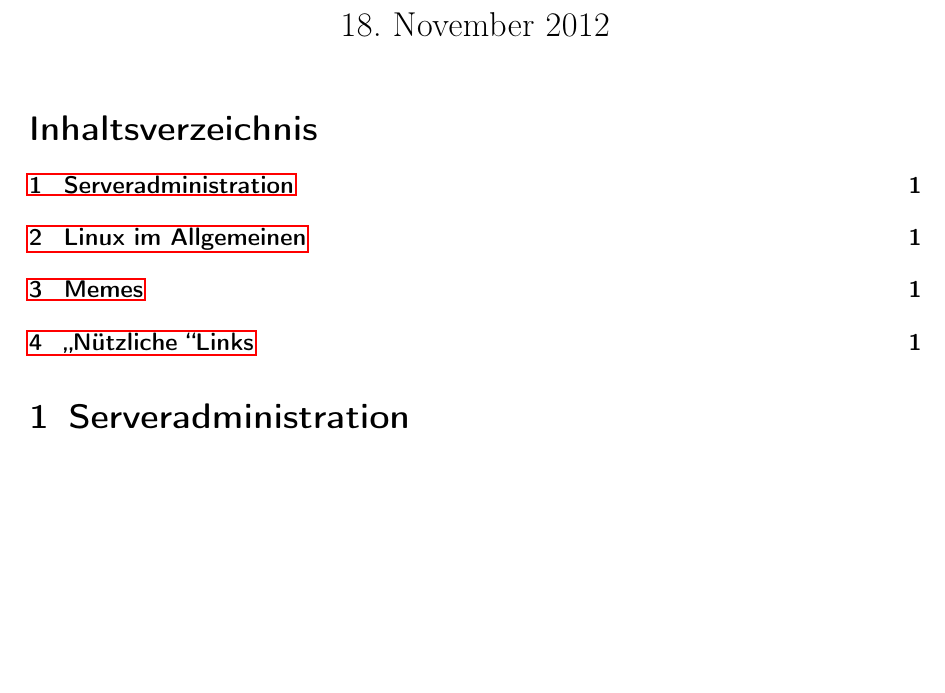
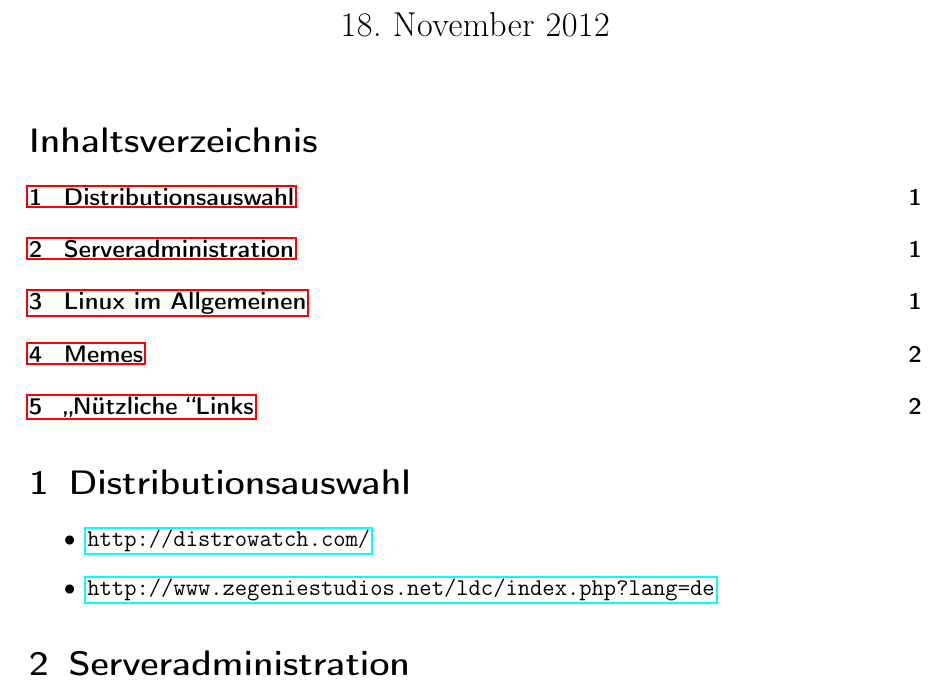
Before and after one commit to mosfetkiller/irc-kb, a LaTeX document (gistfile1.tex): part of the page before the commit and part of page 1 of 2 after it, cut so that both start at the same text, the shorter picture padded with empty space. Compiled offline with pdfLaTeX.

Commit message:
Distributionswahl

```diff
--- a/gistfile1.tex
+++ b/gistfile1.tex
@@ -11,6 +11,13 @@
 \tableofcontents
 
 \newcommand{\linkitem}[1]{\item \url{#1}}
+
+\section{Distributionsauswahl}
+\begin{itemize}
+\linkitem{http://distrowatch.com/}
+\linkitem{http://www.zegeniestudios.net/ldc/index.php?lang=de}
+\end{itemize}
+
 
 \section{Serveradministration}
 \begin{itemize}
```
